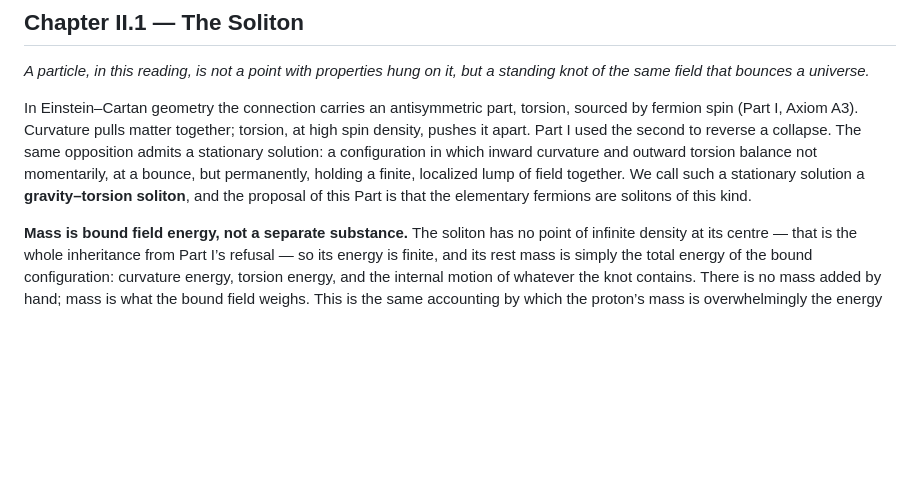
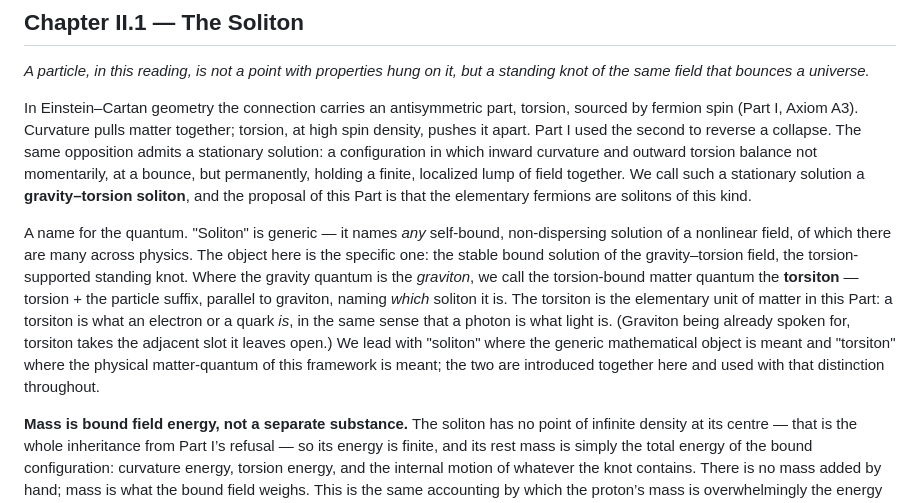
Before and after one commit to gronager/eternal-dawn, a Markdown page: drafts/part II solitonic origin.md, the part around the change. GitHub-like rendering; blank space fills up the shorter version.

```diff
--- a/drafts/part II solitonic origin.md
+++ b/drafts/part II solitonic origin.md
@@ -27,6 +27,8 @@ A note on the bounce density. Part I sets the cosmological bounce density at ρ_
 *A particle, in this reading, is not a point with properties hung on it, but a standing knot of the same field that bounces a universe.*
 
 In Einstein–Cartan geometry the connection carries an antisymmetric part, torsion, sourced by fermion spin (Part I, Axiom A3). Curvature pulls matter together; torsion, at high spin density, pushes it apart. Part I used the second to reverse a collapse. The same opposition admits a stationary solution: a configuration in which inward curvature and outward torsion balance not momentarily, at a bounce, but permanently, holding a finite, localized lump of field together. We call such a stationary solution a **gravity–torsion soliton**, and the proposal of this Part is that the elementary fermions are solitons of this kind.
+
+A name for the quantum. "Soliton" is generic — it names *any* self-bound, non-dispersing solution of a nonlinear field, of which there are many across physics. The object here is the specific one: the stable bound solution of the gravity–torsion field, the torsion-supported standing knot. Where the gravity quantum is the *graviton*, we call the torsion-bound matter quantum the **torsiton** — torsion + the particle suffix, parallel to graviton, naming *which* soliton it is. The torsiton is the elementary unit of matter in this Part: a torsiton is what an electron or a quark *is*, in the same sense that a photon is what light is. (Graviton being already spoken for, torsiton takes the adjacent slot it leaves open.) We lead with "soliton" where the generic mathematical object is meant and "torsiton" where the physical matter-quantum of this framework is meant; the two are introduced together here and used with that distinction throughout.
 
 **Mass is bound field energy, not a separate substance.** The soliton has no point of infinite density at its centre — that is the whole inheritance from Part I’s refusal — so its energy is finite, and its rest mass is simply the total energy of the bound configuration: curvature energy, torsion energy, and the internal motion of whatever the knot contains. There is no mass added by hand; mass is what the bound field weighs. This is the same accounting by which the proton’s mass is overwhelmingly the energy of its internal fields and motion rather than the rest masses of its constituents, and that parallel is not decorative — it is the feature the program most wants to inherit, and we return to it in Chapter II.3.
 
```
Also changed, not shown: drafts/part II ch7 genesis.md (+10 -7 lines), notes/soliton-gate.md (+8 -1 lines).
